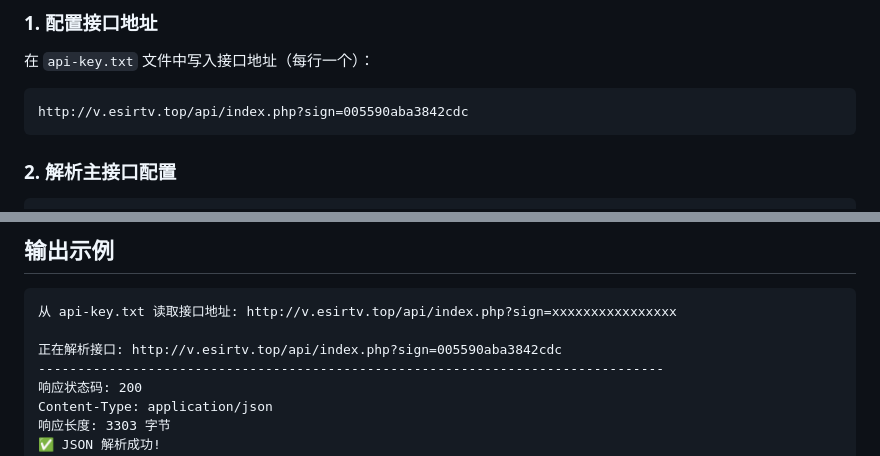
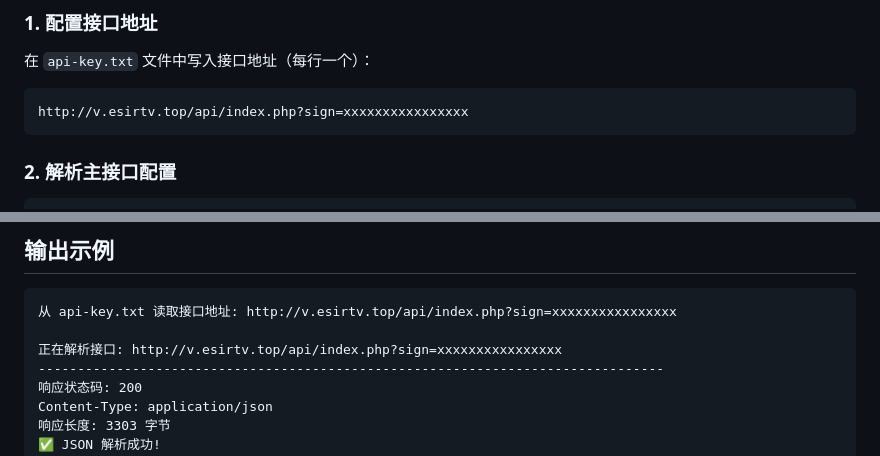
Before and after one commit to FPS1024/tvbox, a Markdown page: README.md, 2 parts joined by grey strips. Rendered like a GitHub page.

Commit message:
Update API key in README for security reasons

````diff
--- a/README.md
+++ b/README.md
@@ -22,7 +22,7 @@ pip3 install -r requirements.txt
 在 `api-key.txt` 文件中写入接口地址（每行一个）：
 
 ```
-http://v.esirtv.top/api/index.php?sign=005590aba3842cdc
+http://v.esirtv.top/api/index.php?sign=xxxxxxxxxxxxxxxx
 ```
 
 ### 2. 解析主接口配置
@@ -84,7 +84,7 @@ python3 fetch_play_urls.py
 ```
 从 api-key.txt 读取接口地址: http://v.esirtv.top/api/index.php?sign=xxxxxxxxxxxxxxxx
 
-正在解析接口: http://v.esirtv.top/api/index.php?sign=005590aba3842cdc
+正在解析接口: http://v.esirtv.top/api/index.php?sign=xxxxxxxxxxxxxxxx
 --------------------------------------------------------------------------------
 响应状态码: 200
 Content-Type: application/json
````
